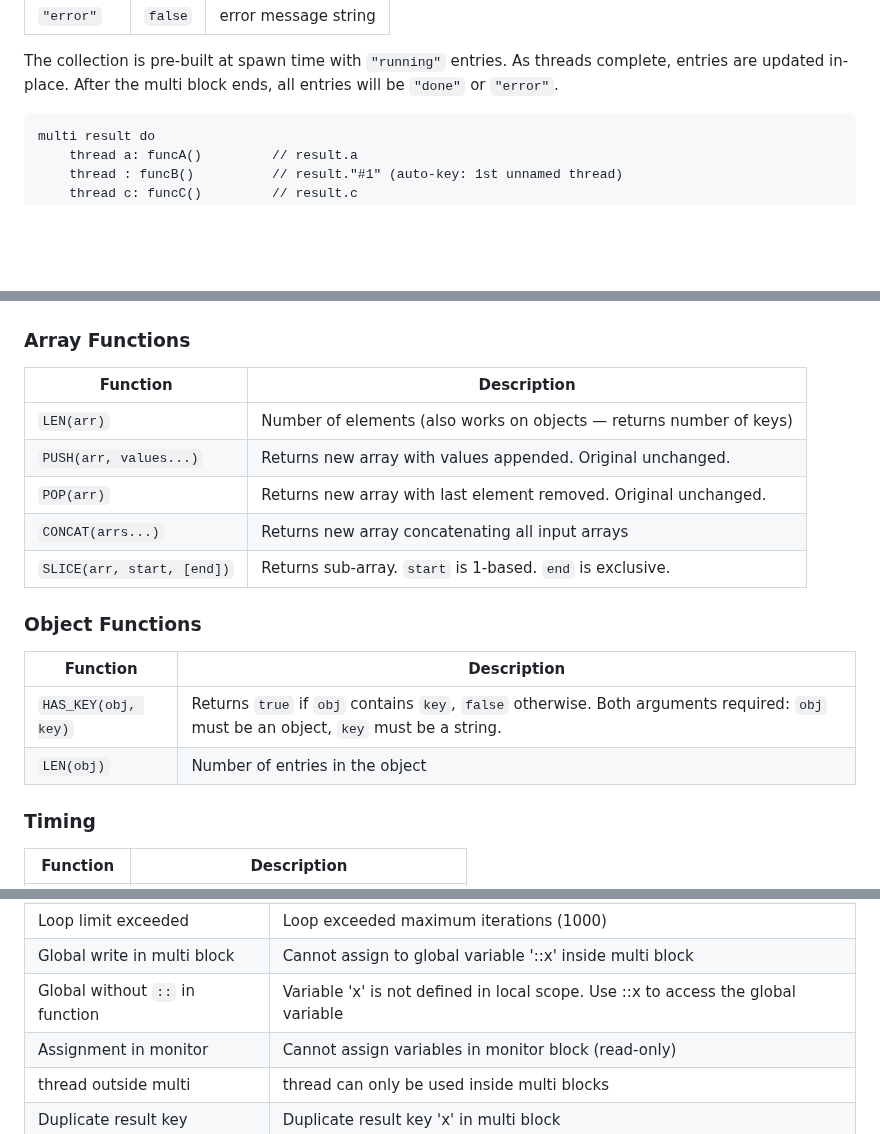
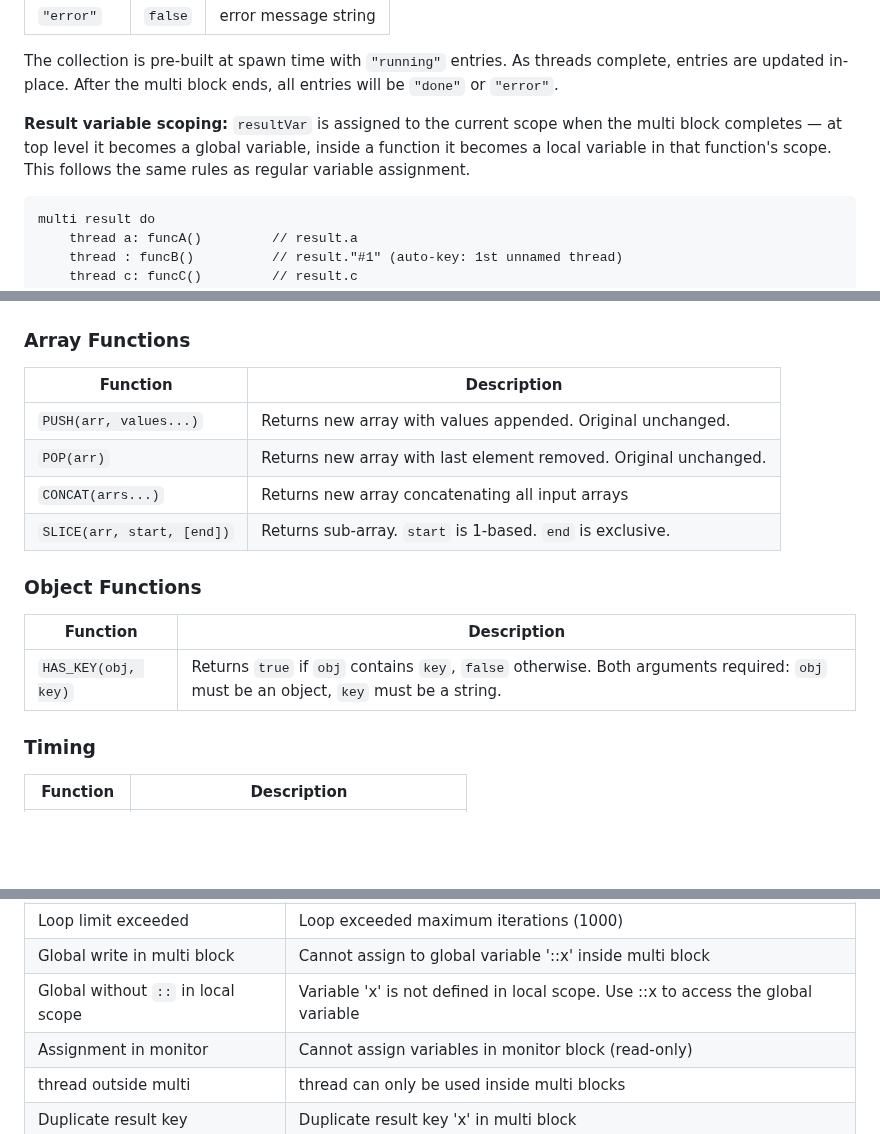
Before and after one commit to flatide/propertee-js, a Markdown page: LANGUAGE.md, 3 parts joined by grey strips. Drawn GitHub-style; blank space fills up the shorter version.

Commit message:
Docs: monitor scope, resultVar scoping rule, deduplicate LEN
- Monitor cannot access setup locals, only globals and result var
- resultVar assigned to current scope (global at top level, local in functions)
- Remove duplicate LEN entries from Array/Object sections
- Update error table: "in function" → "in local scope"

Co-Authored-By: Claude Opus 4.6 <noreply@anthropic.com>

````diff
--- a/LANGUAGE.md
+++ b/LANGUAGE.md
@@ -499,6 +499,8 @@ The `resultVar` receives a **map/object** containing all thread results:
 
 The collection is pre-built at spawn time with `"running"` entries. As threads complete, entries are updated in-place. After the multi block ends, all entries will be `"done"` or `"error"`.
 
+**Result variable scoping:** `resultVar` is assigned to the current scope when the multi block completes — at top level it becomes a global variable, inside a function it becomes a local variable in that function's scope. This follows the same rules as regular variable assignment.
+
 ```
 multi result do
     thread a: funcA()         // result.a
@@ -691,7 +694,6 @@ All built-in function names are UPPERCASE.
 
 | Function | Description |
 |---|---|
-| `LEN(arr)` | Number of elements (also works on objects — returns number of keys) |
 | `PUSH(arr, values...)` | Returns new array with values appended. Original unchanged. |
 | `POP(arr)` | Returns new array with last element removed. Original unchanged. |
 | `CONCAT(arrs...)` | Returns new array concatenating all input arrays |
@@ -702,7 +704,6 @@ All built-in function names are UPPERCASE.
 | Function | Description |
 |---|---|
 | `HAS_KEY(obj, key)` | Returns `true` if `obj` contains `key`, `false` otherwise. Both arguments required: `obj` must be an object, `key` must be a string. |
-| `LEN(obj)` | Number of entries in the object |
 
 ### Timing
 
@@ -810,7 +811,7 @@ Common error conditions:
 | Array out of bounds | Array index out of bounds |
 | Loop limit exceeded | Loop exceeded maximum iterations (1000) |
 | Global write in multi block | Cannot assign to global variable '::x' inside multi block |
-| Global without `::` in function | Variable 'x' is not defined in local scope. Use ::x to access the global variable |
+| Global without `::` in local scope | Variable 'x' is not defined in local scope. Use ::x to access the global variable |
 | Assignment in monitor | Cannot assign variables in monitor block (read-only) |
 | thread outside multi | thread can only be used inside multi blocks |
 | Duplicate result key | Duplicate result key 'x' in multi block |
````
Also changed, not shown: other parts of LANGUAGE.md (+1 -0 lines).
